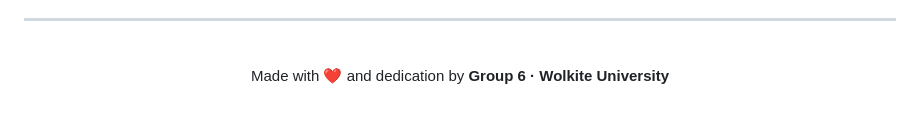
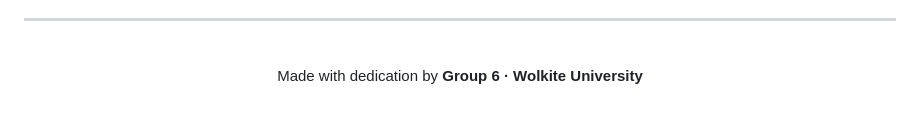
Before and after one commit to ztesfa88-png/Plagiarism-Checker, a Markdown page: README.md, the part around one of its changes. GitHub-like rendering.

```diff
--- a/README.md
+++ b/README.md
@@ -331,7 +335,7 @@ Tests cover:
 
 <br/>
 
-Made with ❤️ and dedication by
+Made with dedication by
 **Group 6 · Wolkite University**
 
 <br/>
```
Also changed, not shown: other parts of README.md (+6 -2 lines).
